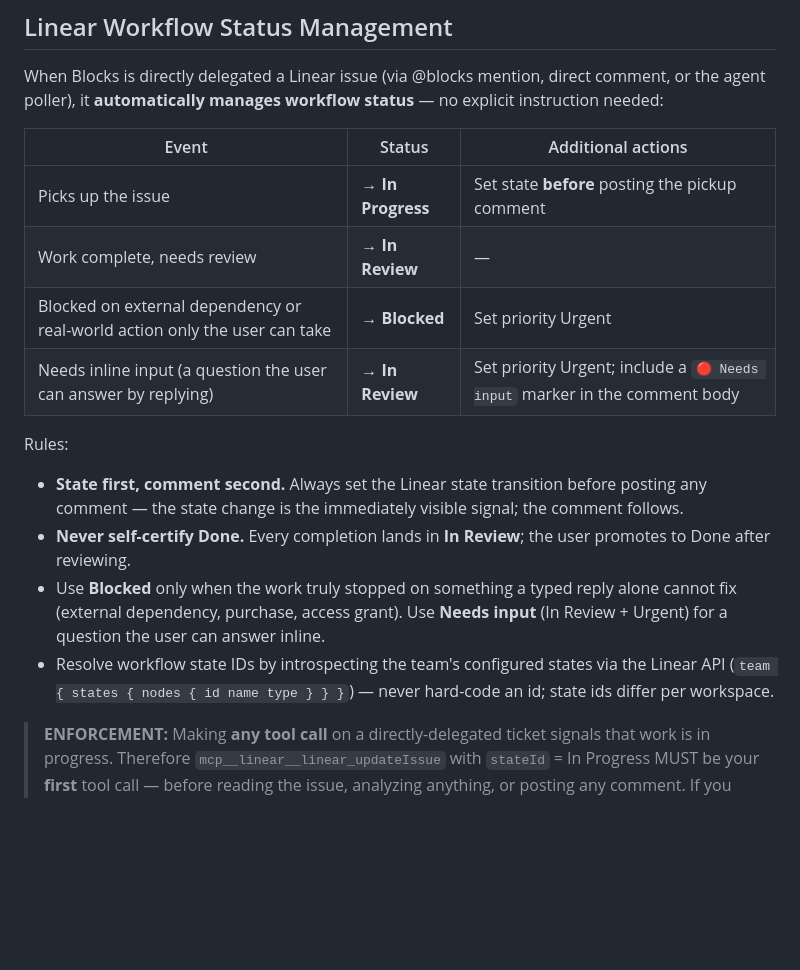
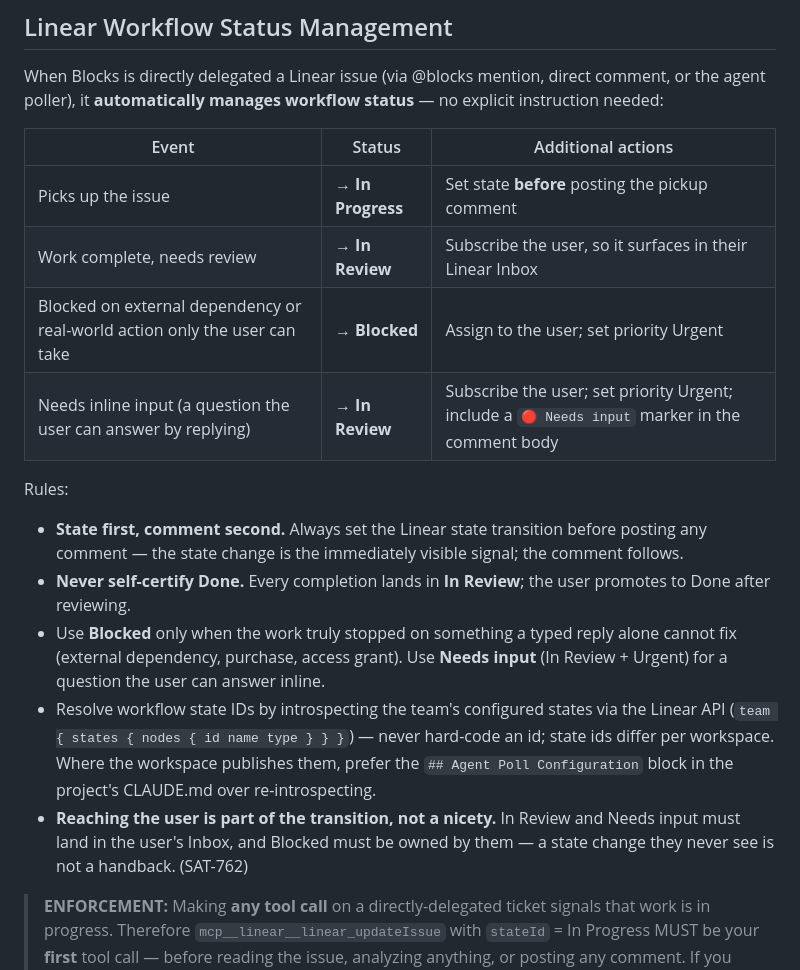
Before and after one commit to timfong888/global-config, a Markdown page: CLAUDE.md, the part around the change. Drawn GitHub-style; blank space fills up the shorter version.

Commit message:
SAT-762: Restore Inbox subscription and Blocked assignment to the status rules (#54)
The reconciliation kept the mature version of `## Linear Workflow Status
Management`, which had gained the ENFORCEMENT block and state-first ordering but
had quietly dropped two requirements the ticket states outright.

SAT-762, verbatim:

  "When it is completed and needs me to input the finished result, it tags me so
   it show up in the Inbox or hands the ticket back to me as assignee and say In
   Review. If it is truly blocked from completion, move to blocked and assign to
   me."

So:
- In Review (and Needs input) now subscribe the user, so the handback reaches
  their Linear Inbox.
- Blocked now assigns to the user, so a blocked ticket has an owner.
- Restored #22's more specific state-id note pointing at the workspace's
  `## Agent Poll Configuration` block.

Not in conflict with SAT-462, which deprecated assignee-based handback: that
governs the *poller's turn signal*, which is workflow-state-based. Assigning on
Blocked is ownership and notification, not a turn signal.

Supersedes #22, whose branch predates the reconciliation.


Claude-Session: https://claude.ai/code/session_01154NLvu2Aj3AZMkUgBV4zy

Co-authored-by: Claude Opus 5 (1M context) <noreply@anthropic.com>

```diff
--- a/CLAUDE.md
+++ b/CLAUDE.md
@@ -24,15 +24,16 @@ When Blocks is directly delegated a Linear issue (via @blocks mention, direct co
 | Event | Status | Additional actions |
 |---|---|---|
 | Picks up the issue | → **In Progress** | Set state **before** posting the pickup comment |
-| Work complete, needs review | → **In Review** | — |
-| Blocked on external dependency or real-world action only the user can take | → **Blocked** | Set priority Urgent |
-| Needs inline input (a question the user can answer by replying) | → **In Review** | Set priority Urgent; include a `🔴 Needs input` marker in the comment body |
+| Work complete, needs review | → **In Review** | Subscribe the user, so it surfaces in their Linear Inbox |
+| Blocked on external dependency or real-world action only the user can take | → **Blocked** | Assign to the user; set priority Urgent |
+| Needs inline input (a question the user can answer by replying) | → **In Review** | Subscribe the user; set priority Urgent; include a `🔴 Needs input` marker in the comment body |
 
 Rules:
 - **State first, comment second.** Always set the Linear state transition before posting any comment — the state change is the immediately visible signal; the comment follows.
 - **Never self-certify Done.** Every completion lands in **In Review**; the user promotes to Done after reviewing.
 - Use **Blocked** only when the work truly stopped on something a typed reply alone cannot fix (external dependency, purchase, access grant). Use **Needs input** (In Review + Urgent) for a question the user can answer inline.
-- Resolve workflow state IDs by introspecting the team's configured states via the Linear API (`team { states { nodes { id name type } } }`) — never hard-code an id; state ids differ per workspace.
+- Resolve workflow state IDs by introspecting the team's configured states via the Linear API (`team { states { nodes { id name type } } }`) — never hard-code an id; state ids differ per workspace. Where the workspace publishes them, prefer the `## Agent Poll Configuration` block in the project's CLAUDE.md over re-introspecting.
+- **Reaching the user is part of the transition, not a nicety.** In Review and Needs input must land in the user's Inbox, and Blocked must be owned by them — a state change they never see is not a handback. (SAT-762)
 
 > **ENFORCEMENT:** Making **any tool call** on a directly-delegated ticket signals that work is in progress. Therefore `mcp__linear__linear_updateIssue` with `stateId` = In Progress MUST be your **first** tool call — before reading the issue, analyzing anything, or posting any comment. If you find yourself mid-task without having set In Progress, set it immediately.
 > - **Already In Progress:** proceed without a second transition call (the state change is idempotent).
```
